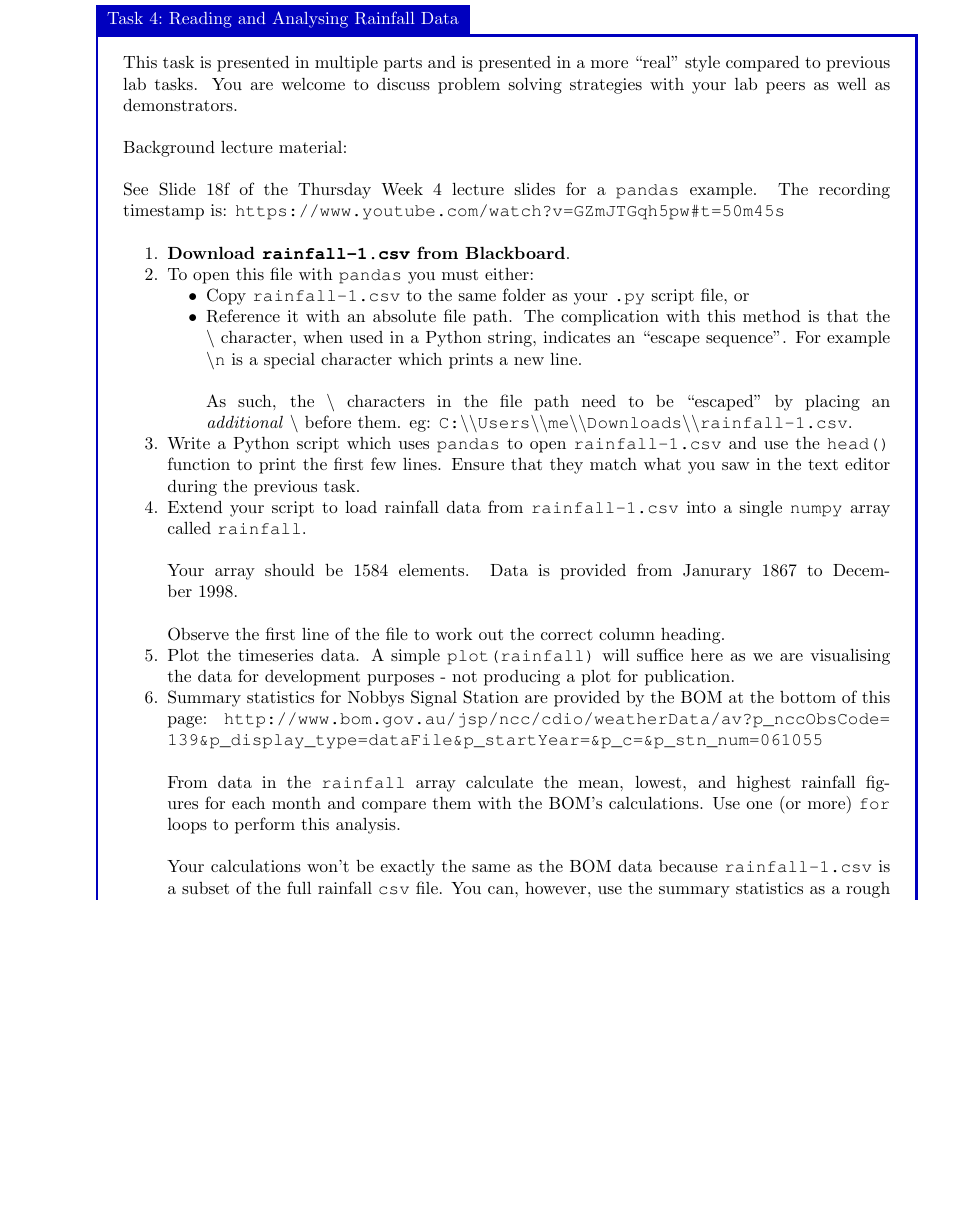
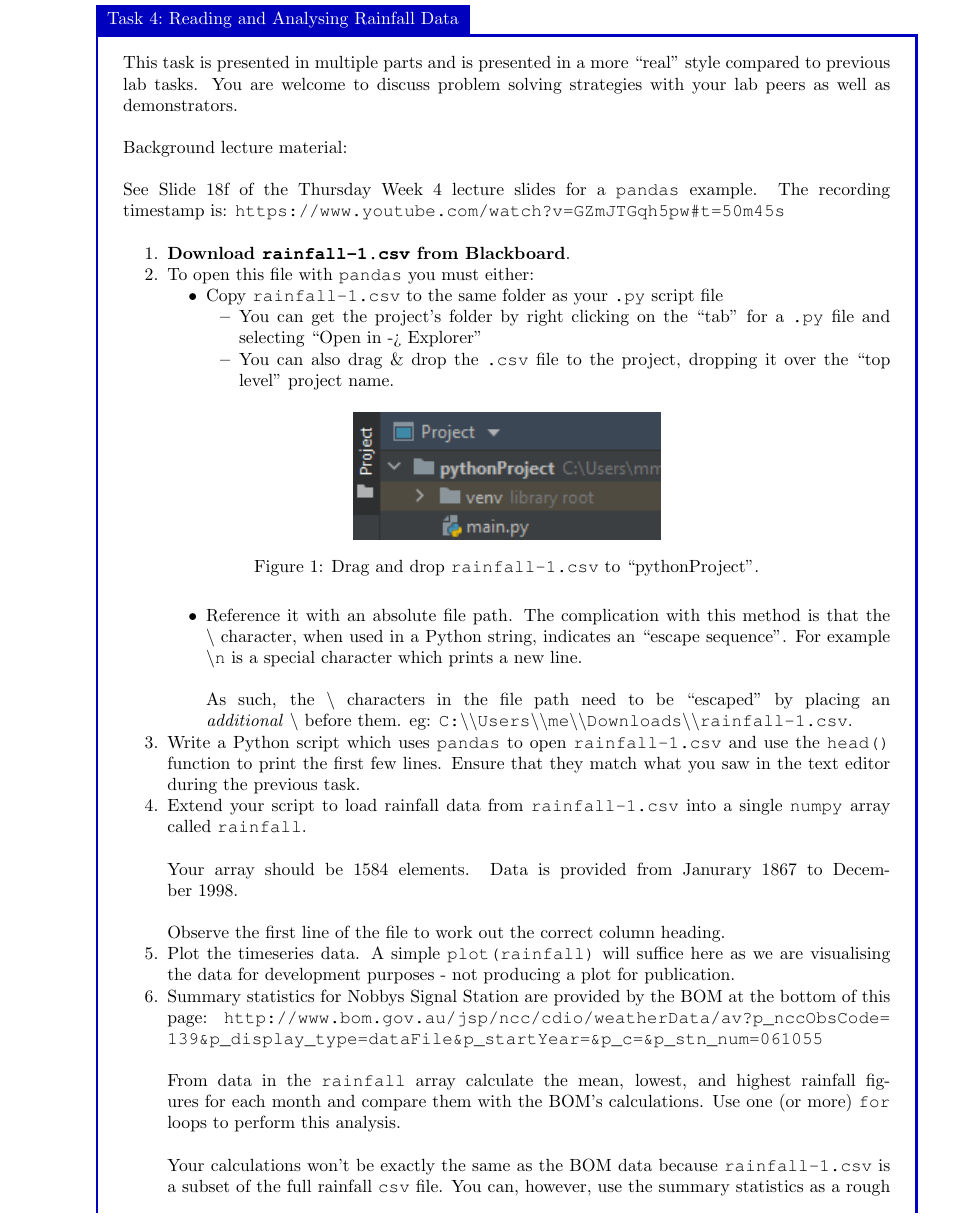
Before and after one commit to bschulznewy/engg1003, a LaTeX document (Labs/LabWk5.tex): part of page 5 of 6, cut so that both start at the same text, the shorter picture padded with empty space. Compiled offline with pdfLaTeX.

Commit message:
Added drag and drop instructions to import rainfall-1.csv

```diff
--- a/Labs/LabWk5.tex
+++ b/Labs/LabWk5.tex
@@ -131,7 +131,18 @@ See Slide 18f of the Thursday Week 4 lecture slides for a \texttt{pandas} exampl
 \item \textbf{Download \texttt{rainfall-1.csv} from Blackboard}.
 \item To open this file with \texttt{pandas} you must either:
 \begin{itemize}
-\item Copy \texttt{rainfall-1.csv} to the same folder as your \texttt{.py} script file, or
+\item Copy \texttt{rainfall-1.csv} to the same folder as your \texttt{.py} script file
+	\begin{itemize}
+		\item You can get the project's folder by right clicking on the ``tab'' for a \texttt{.py} file and selecting ``Open in -> Explorer''
+		\item You can also drag \& drop the \texttt{.csv} file to the project,  dropping it over the ``top level'' project name.
+\begin{figure}[H]
+\begin{center}
+\includegraphics[width=0.4\textwidth]{Wk5Figs/project.png}
+\end{center}
+\caption{Drag and drop \texttt{rainfall-1.csv} to ``pythonProject''.}
+\end{figure}
+
+	\end{itemize}
 \item Reference it with an absolute file path. The complication with this method is that the \texttt{\textbackslash} character, when used in a Python string, indicates an ``escape sequence''. For example \texttt{\textbackslash n} is a special character which prints a new line.
 \\~\\
 As such, the \texttt{\textbackslash} characters in the file path need to be ``escaped'' by placing an \textit{additional} \texttt{\textbackslash} before them. eg: \texttt{C:\textbackslash\textbackslash Users\textbackslash \textbackslash me\textbackslash \textbackslash Downloads\textbackslash \textbackslash rainfall-1.csv}.
```
Also changed, not shown: Labs/LabWk5.pdf, Labs/Wk5Figs/project.png (added), 3 other files.
